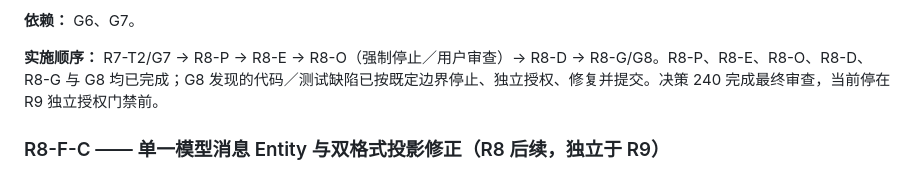
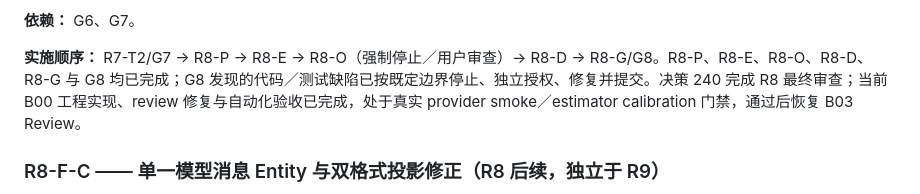
Before and after one commit to CubeAlbert/get-me-in, a Markdown page: docs/plan.md, the part around the change. Drawn GitHub-style.

Commit message:
docs: finish B00 plan status sync

```diff
--- a/docs/plan.md
+++ b/docs/plan.md
@@ -281,7 +281,7 @@ R6-T 审查撤销决策 174 中“G6 已通过”的结论。R6-F 已获用户
 
 **依赖：** G6、G7。
 
-**实施顺序：** R7-T2/G7 → R8-P → R8-E → R8-O（强制停止／用户审查）→ R8-D → R8-G/G8。R8-P、R8-E、R8-O、R8-D、R8-G 与 G8 均已完成；G8 发现的代码／测试缺陷已按既定边界停止、独立授权、修复并提交。决策 240 完成最终审查，当前停在 R9 独立授权门禁前。
+**实施顺序：** R7-T2/G7 → R8-P → R8-E → R8-O（强制停止／用户审查）→ R8-D → R8-G/G8。R8-P、R8-E、R8-O、R8-D、R8-G 与 G8 均已完成；G8 发现的代码／测试缺陷已按既定边界停止、独立授权、修复并提交。决策 240 完成 R8 最终审查；当前 B00 工程实现、review 修复与自动化验收已完成，处于真实 provider smoke／estimator calibration 门禁，通过后恢复 B03 Review。
 
 ### R8-F-C —— 单一模型消息 Entity 与双格式投影修正（R8 后续，独立于 R9）
 
```
